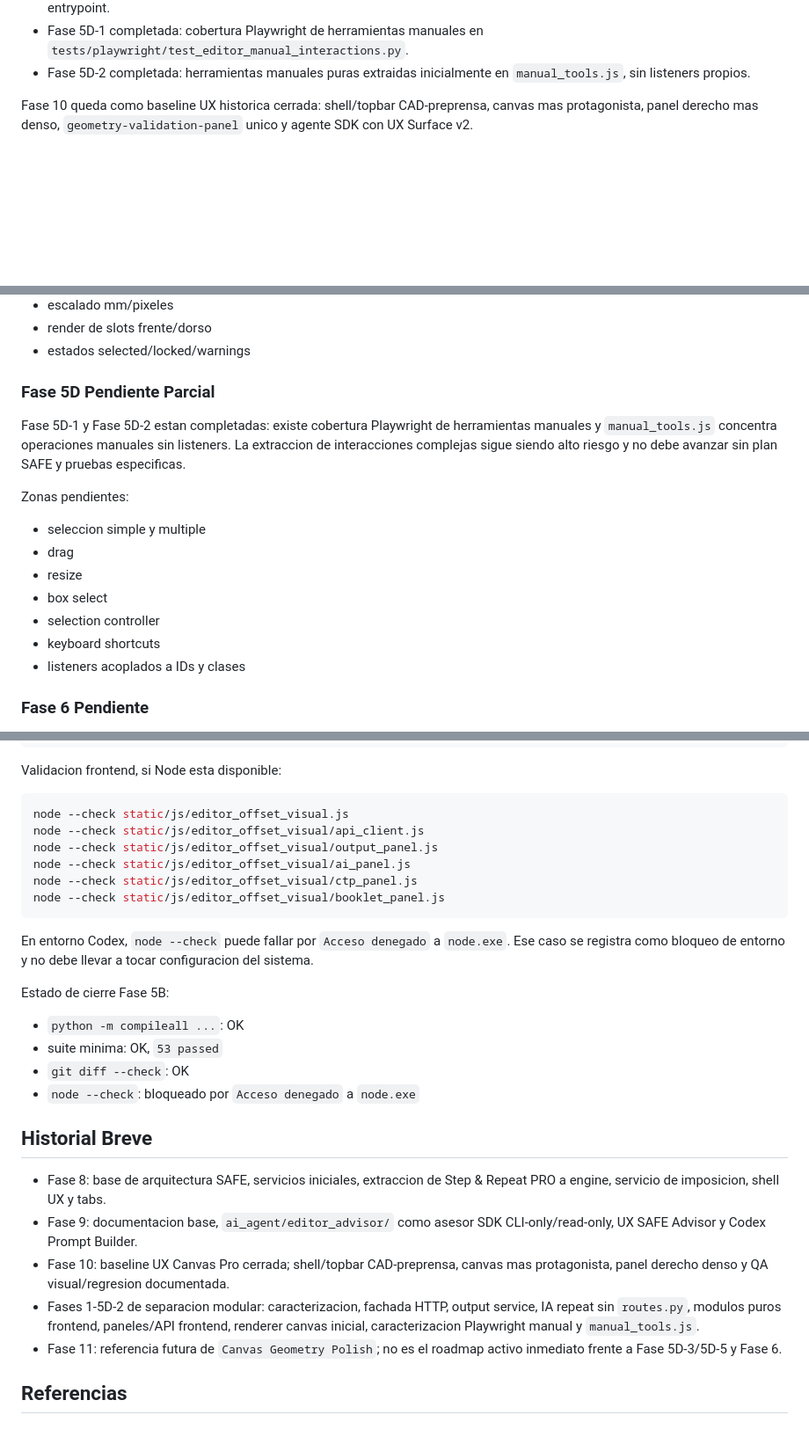
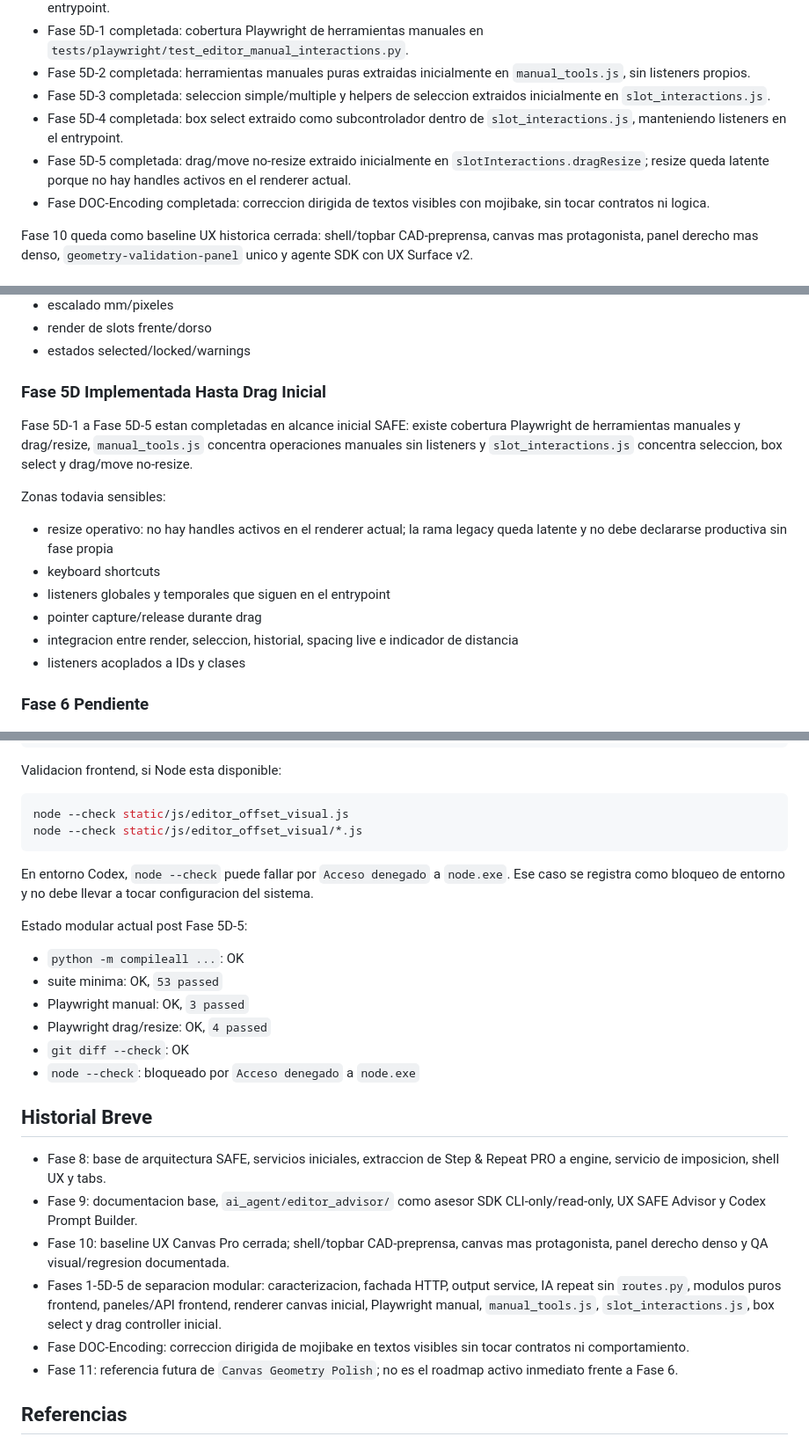
Before and after one commit to Anibalmartineez/revista-montaje-ai, a Markdown page: DOCS/OFFSET/14_MAPA_FUNCIONAL_EDITOR_VISUAL_IA.md, 3 parts joined by grey strips. Shown at 88% size. Rendered like a GitHub page; blank space fills up the shorter version.

````diff
--- a/DOCS/OFFSET/14_MAPA_FUNCIONAL_EDITOR_VISUAL_IA.md
+++ b/DOCS/OFFSET/14_MAPA_FUNCIONAL_EDITOR_VISUAL_IA.md
@@ -27,6 +27,10 @@ Estado del roadmap activo de separacion modular:
 - Fase 5C completada: renderer/canvas/sheet extraido inicialmente en `renderer_canvas.js`, con wrappers compatibles en el entrypoint.
 - Fase 5D-1 completada: cobertura Playwright de herramientas manuales en `tests/playwright/test_editor_manual_interactions.py`.
 - Fase 5D-2 completada: herramientas manuales puras extraidas inicialmente en `manual_tools.js`, sin listeners propios.
+- Fase 5D-3 completada: seleccion simple/multiple y helpers de seleccion extraidos inicialmente en `slot_interactions.js`.
+- Fase 5D-4 completada: box select extraido como subcontrolador dentro de `slot_interactions.js`, manteniendo listeners en el entrypoint.
+- Fase 5D-5 completada: drag/move no-resize extraido inicialmente en `slotInteractions.dragResize`; resize queda latente porque no hay handles activos en el renderer actual.
+- Fase DOC-Encoding completada: correccion dirigida de textos visibles con mojibake, sin tocar contratos ni logica.
 
 Fase 10 queda como baseline UX historica cerrada: shell/topbar CAD-preprensa, canvas mas protagonista, panel derecho mas denso, `geometry-validation-panel` unico y agente SDK con UX Surface v2.
 
@@ -254,18 +260,17 @@ Zonas todavia sensibles:
 - render de slots frente/dorso
 - estados selected/locked/warnings
 
-### Fase 5D Pendiente Parcial
+### Fase 5D Implementada Hasta Drag Inicial
 
-Fase 5D-1 y Fase 5D-2 estan completadas: existe cobertura Playwright de herramientas manuales y `manual_tools.js` concentra operaciones manuales sin listeners. La extraccion de interacciones complejas sigue siendo alto riesgo y no debe avanzar sin plan SAFE y pruebas especificas.
+Fase 5D-1 a Fase 5D-5 estan completadas en alcance inicial SAFE: existe cobertura Playwright de herramientas manuales y drag/resize, `manual_tools.js` concentra operaciones manuales sin listeners y `slot_interactions.js` concentra seleccion, box select y drag/move no-resize.
 
-Zonas pendientes:
+Zonas todavia sensibles:
 
-- seleccion simple y multiple
-- drag
-- resize
-- box select
-- selection controller
+- resize operativo: no hay handles activos en el renderer actual; la rama legacy queda latente y no debe declararse productiva sin fase propia
 - keyboard shortcuts
+- listeners globales y temporales que siguen en el entrypoint
+- pointer capture/release durante drag
+- integracion entre render, seleccion, historial, spacing live e indicador de distancia
 - listeners acoplados a IDs y clases
 
 ### Fase 6 Pendiente
@@ -325,19 +330,17 @@ Validacion frontend, si Node esta disponible:
 
 ```bash
 node --check static/js/editor_offset_visual.js
-node --check static/js/editor_offset_visual/api_client.js
-node --check static/js/editor_offset_visual/output_panel.js
-node --check static/js/editor_offset_visual/ai_panel.js
-node --check static/js/editor_offset_visual/ctp_panel.js
-node --check static/js/editor_offset_visual/booklet_panel.js
+node --check static/js/editor_offset_visual/*.js
 ```
 
 En entorno Codex, `node --check` puede fallar por `Acceso denegado` a `node.exe`. Ese caso se registra como bloqueo de entorno y no debe llevar a tocar configuracion del sistema.
 
-Estado de cierre Fase 5B:
+Estado modular actual post Fase 5D-5:
 
 - `python -m compileall ...`: OK
 - suite minima: OK, `53 passed`
+- Playwright manual: OK, `3 passed`
+- Playwright drag/resize: OK, `4 passed`
 - `git diff --check`: OK
 - `node --check`: bloqueado por `Acceso denegado` a `node.exe`
 
@@ -346,8 +349,9 @@ Estado de cierre Fase 5B:
 - Fase 8: base de arquitectura SAFE, servicios iniciales, extraccion de Step & Repeat PRO a engine, servicio de imposicion, shell UX y tabs.
 - Fase 9: documentacion base, `ai_agent/editor_advisor/` como asesor SDK CLI-only/read-only, UX SAFE Advisor y Codex Prompt Builder.
 - Fase 10: baseline UX Canvas Pro cerrada; shell/topbar CAD-preprensa, canvas mas protagonista, panel derecho denso y QA visual/regresion documentada.
-- Fases 1-5D-2 de separacion modular: caracterizacion, fachada HTTP, output service, IA repeat sin `routes.py`, modulos puros frontend, paneles/API frontend, renderer canvas inicial, caracterizacion Playwright manual y `manual_tools.js`.
-- Fase 11: referencia futura de `Canvas Geometry Polish`; no es el roadmap activo inmediato frente a Fase 5D-3/5D-5 y Fase 6.
+- Fases 1-5D-5 de separacion modular: caracterizacion, fachada HTTP, output service, IA repeat sin `routes.py`, modulos puros frontend, paneles/API frontend, renderer canvas inicial, Playwright manual, `manual_tools.js`, `slot_interactions.js`, box select y drag controller inicial.
+- Fase DOC-Encoding: correccion dirigida de mojibake en textos visibles sin tocar contratos ni comportamiento.
+- Fase 11: referencia futura de `Canvas Geometry Polish`; no es el roadmap activo inmediato frente a Fase 6.
 
 ## Referencias
 
````
Also changed, not shown: other parts of DOCS/OFFSET/14_MAPA_FUNCIONAL_EDITOR_VISUAL_IA.md (+4 -2 lines), DOCS/OFFSET/04_PLAN_OFFSET.md (+27 -17 lines), DOCS/OFFSET/05_DIARIO_OFFSET.md (+24 -0 lines).
